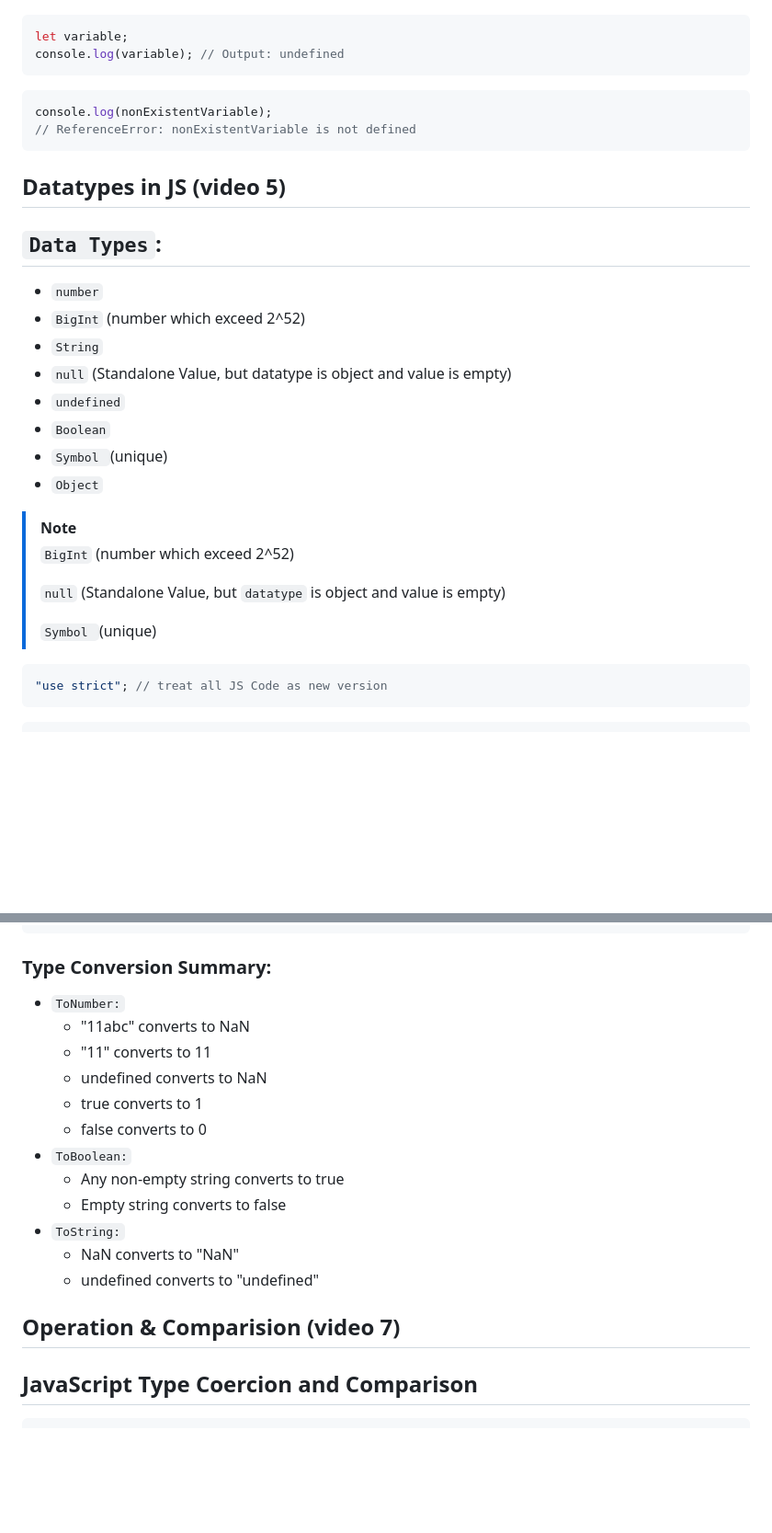
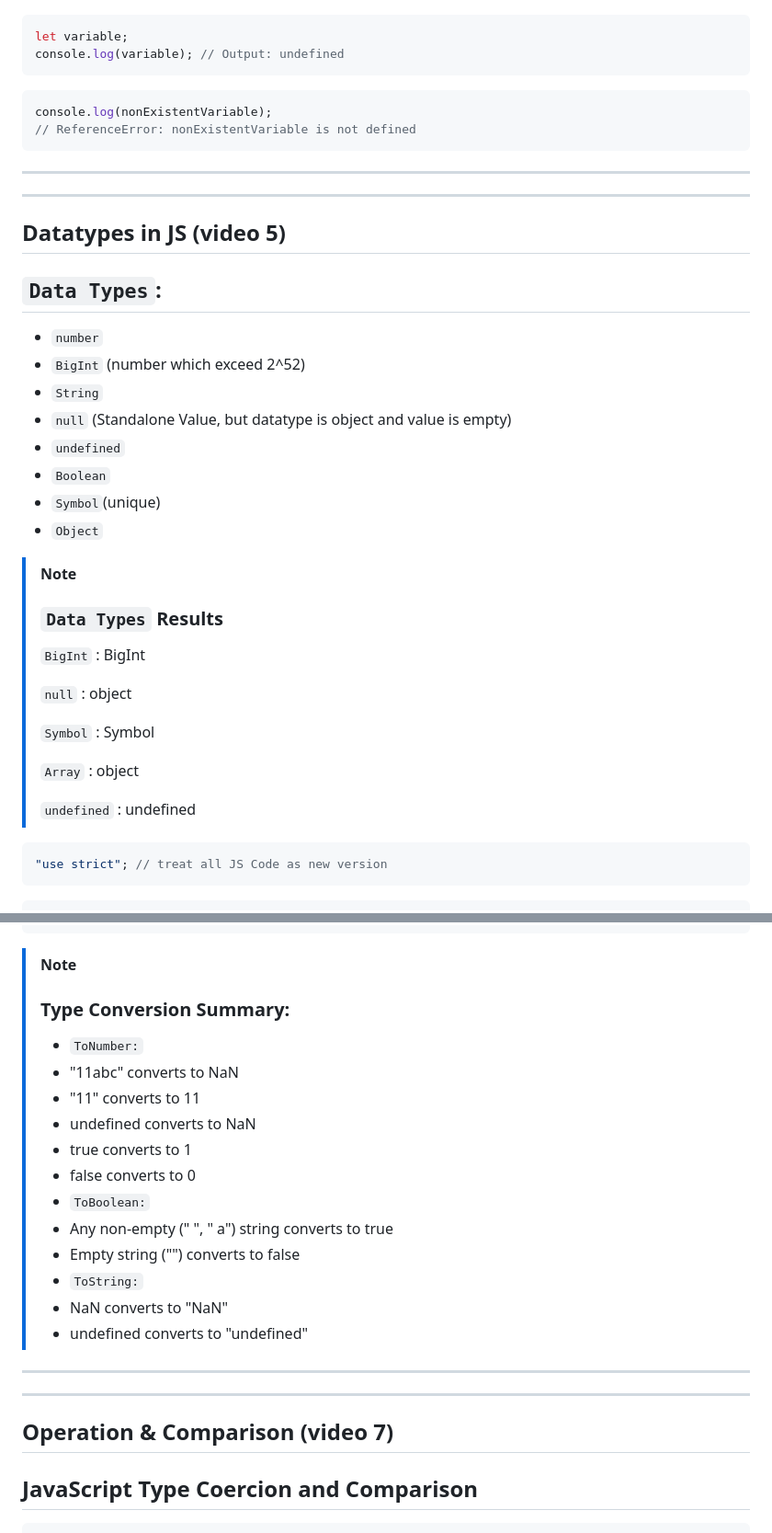
Before and after one commit to viraljain7/JavaScript-investigation, a Markdown page: Notes.md, 2 parts joined by grey strips. Shown: that part at 92% size. Rendered like a GitHub page; blank space fills up the shorter version.

Commit message:
Notes Added

````diff
--- a/Notes.md
+++ b/Notes.md
@@ -46,6 +49,10 @@ console.log(nonExistentVariable);
 // ReferenceError: nonExistentVariable is not defined
 ```
 
+---
+
+---
+
 ## Datatypes in JS (video 5)
 
 ## `Data Types`:
@@ -56,16 +63,22 @@ console.log(nonExistentVariable);
 - `null` (Standalone Value, but datatype is object and value is empty)
 - `undefined`
 - `Boolean`
-- `Symbol `(unique)
+- `Symbol`(unique)
 - `Object`
 
 > [!NOTE]
 >
-> `BigInt` (number which exceed 2^52)
+> ### `Data Types` Results
 >
-> `null` (Standalone Value, but `datatype` is object and value is empty)
+> `BigInt` : BigInt
 >
-> `Symbol `(unique)
+> `null` : object
+>
+> `Symbol` : Symbol
+>
+> `Array` : object
+>
+> `undefined` : undefined
 
 ```js
 "use strict"; // treat all JS Code as new version
@@ -123,22 +140,28 @@ console.log(+[]); // Output: 0 (empty array converted to 0)
 console.log(+{}); // Output: NaN (empty object converted to NaN)
 ```
 
-### Type Conversion Summary:
+> [!NOTE]
+>
+> ### Type Conversion Summary:
+>
+> - `ToNumber:`
+> - "11abc" converts to NaN
+> - "11" converts to 11
+> - undefined converts to NaN
+> - true converts to 1
+> - false converts to 0
+> - `ToBoolean:`
+> - Any non-empty (" ", " a") string converts to true
+> - Empty string ("") converts to false
+> - `ToString:`
+> - NaN converts to "NaN"
+> - undefined converts to "undefined"
 
-- `ToNumber:`
-  - "11abc" converts to NaN
-  - "11" converts to 11
-  - undefined converts to NaN
-  - true converts to 1
-  - false converts to 0
-- `ToBoolean:`
-  - Any non-empty string converts to true
-  - Empty string converts to false
-- `ToString:`
-  - NaN converts to "NaN"
-  - undefined converts to "undefined"
+---
 
-## Operation & Comparision (video 7)
+---
+
+## Operation & Comparison (video 7)
 
 ## JavaScript Type Coercion and Comparison
 
````
Also changed, not shown: other parts of Notes.md (+8 -1 lines).
